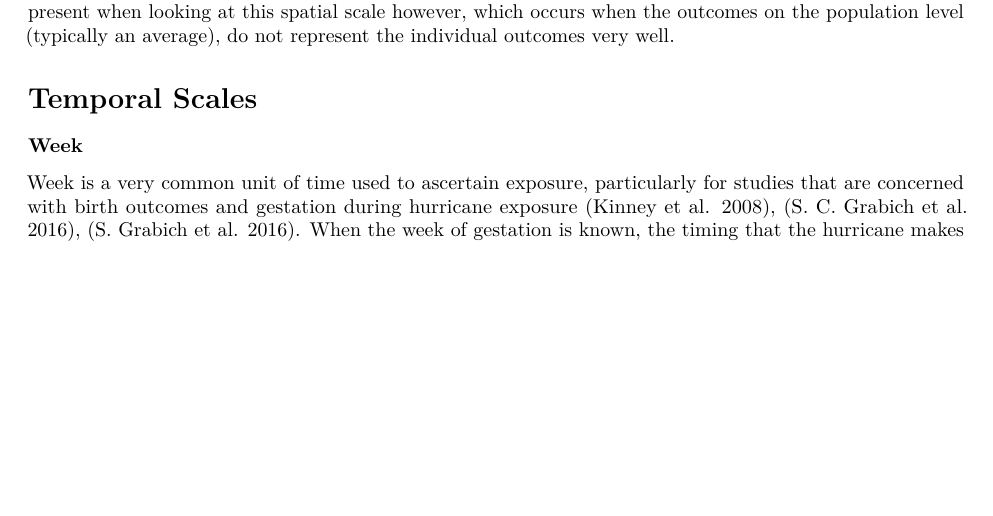
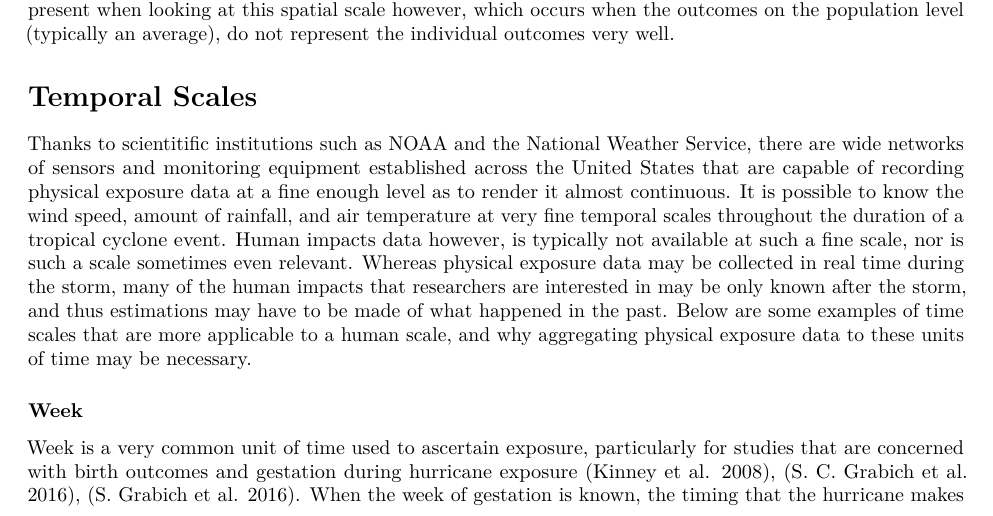
Before and after one commit to mhughes26/tropical_cyclone_health, an R Markdown document (tropical_storm_paper.Rmd): part of page 4 of 12 before the commit and part of page 4 of 13 after it, cut so that both start at the same text, the shorter picture padded with empty space. Rendered offline with R 4.5, knitr and Pandoc, then LaTeX, with nearby package versions.

Commit message:
Temporal scales introduction

```diff
--- a/tropical_storm_paper.Rmd
+++ b/tropical_storm_paper.Rmd
@@ -73,6 +73,8 @@ Many studies used the spatial level of entire states or specific metropolitan ar
 The state or national level is the spatial level of an ecological study and can be useful to compare the emergency preparedness and policies of different states. The potential for the ecological bias is of course present when looking at this spatial scale however, which occurs when the outcomes on the population level (typically an average), do not represent the individual outcomes very well.
 
 # Temporal Scales
+
+Thanks to scientitific institutions such as NOAA and the National Weather Service, there are wide networks of sensors and monitoring equipment established across the United States that are capable of recording physical exposure data at a fine enough level as to render it almost continuous. It is possible to know the wind speed, amount of rainfall, and air temperature at very fine temporal scales throughout the duration of a tropical cyclone event. Human impacts data however, is typically not available at such a fine scale, nor is such a scale sometimes even relevant. Whereas physical exposure data may be collected in real time during the storm, many of the human impacts that researchers are interested in may be only known after the storm, and thus estimations may have to be made of what happened in the past. Below are some examples of time scales that are more applicable to a human scale, and why aggregating physical exposure data to these units of time may be necessary.
 
 ### Week
 
```
